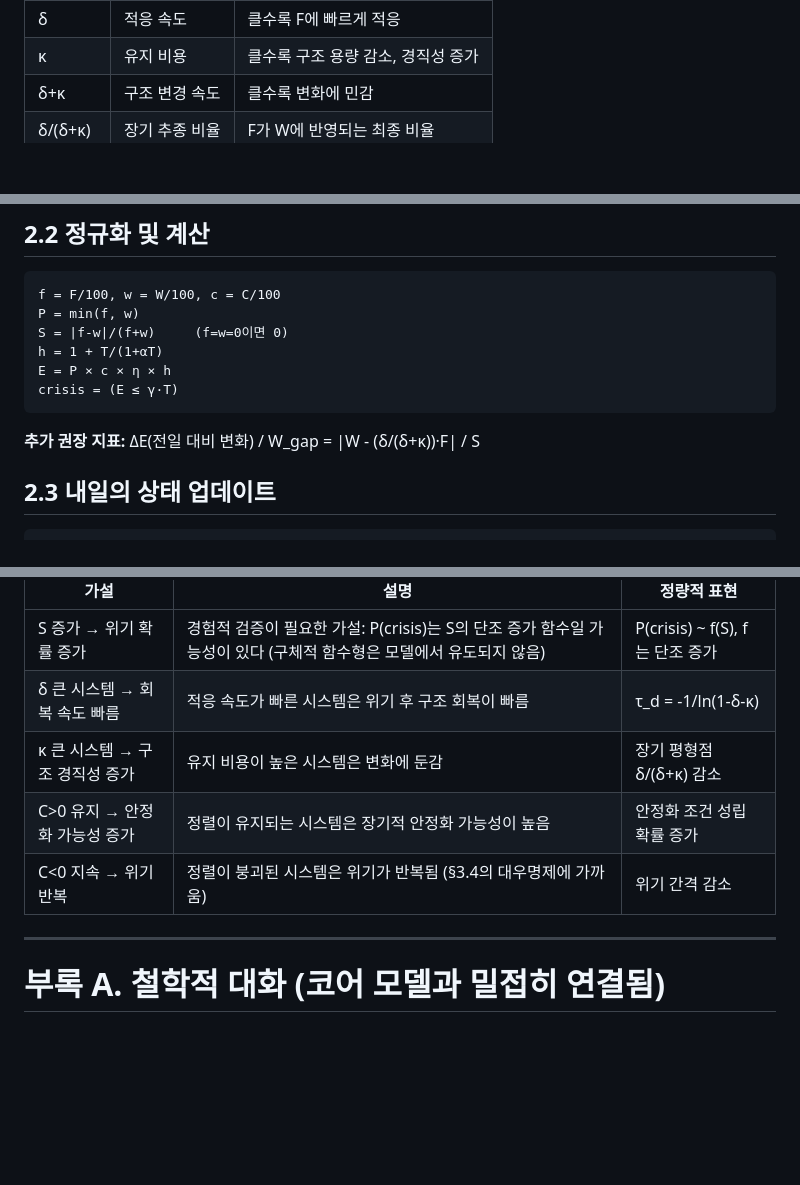
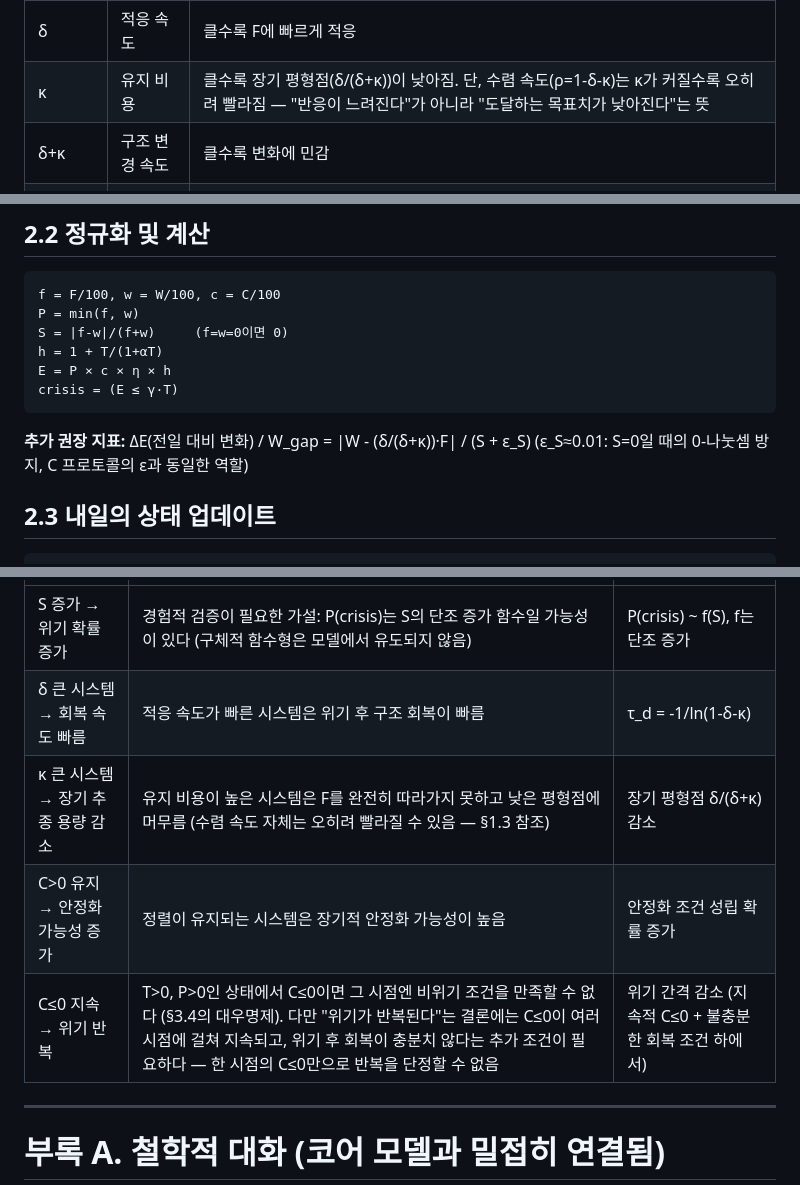
Before and after one commit to jaehong-park-78/main, a Markdown page: fwr260813kor.md, 3 parts joined by grey strips. Rendered like a GitHub page; blank space fills up the shorter version.

````diff
--- a/fwr260813kor.md
+++ b/fwr260813kor.md
@@ -123,7 +123,7 @@ crisis = False:
 | 파라미터 | 의미 | 효과 |
 |---|---|---|
 | δ | 적응 속도 | 클수록 F에 빠르게 적응 |
-| κ | 유지 비용 | 클수록 구조 용량 감소, 경직성 증가 |
+| κ | 유지 비용 | 클수록 장기 평형점(δ/(δ+κ))이 낮아짐. 단, 수렴 속도(ρ=1-δ-κ)는 κ가 커질수록 오히려 빨라짐 — "반응이 느려진다"가 아니라 "도달하는 목표치가 낮아진다"는 뜻 |
 | δ+κ | 구조 변경 속도 | 클수록 변화에 민감 |
 | δ/(δ+κ) | 장기 추종 비율 | F가 W에 반영되는 최종 비율 |
 | λ | 위기 시 관성 | 클수록 기존 W를 더 유지 |
@@ -183,7 +183,7 @@ E = P × c × η × h
 crisis = (E ≤ γ·T)
 ```
 
-**추가 권장 지표:** ΔE(전일 대비 변화) / W_gap = |W - (δ/(δ+κ))·F| / S
+**추가 권장 지표:** ΔE(전일 대비 변화) / W_gap = |W - (δ/(δ+κ))·F| / (S + ε_S)  (ε_S≈0.01: S=0일 때의 0-나눗셈 방지, C 프로토콜의 ε과 동일한 역할)
 
 ## 2.3 내일의 상태 업데이트
 
@@ -304,9 +304,9 @@ limsup_{n→∞} T(n) ≤ (1+1/α)/γ
 |---|---|---|
 | S 증가 → 위기 확률 증가 | 경험적 검증이 필요한 가설: P(crisis)는 S의 단조 증가 함수일 가능성이 있다 (구체적 함수형은 모델에서 유도되지 않음) | P(crisis) ~ f(S), f는 단조 증가 |
 | δ 큰 시스템 → 회복 속도 빠름 | 적응 속도가 빠른 시스템은 위기 후 구조 회복이 빠름 | τ_d = -1/ln(1-δ-κ) |
-| κ 큰 시스템 → 구조 경직성 증가 | 유지 비용이 높은 시스템은 변화에 둔감 | 장기 평형점 δ/(δ+κ) 감소 |
+| κ 큰 시스템 → 장기 추종 용량 감소 | 유지 비용이 높은 시스템은 F를 완전히 따라가지 못하고 낮은 평형점에 머무름 (수렴 속도 자체는 오히려 빨라질 수 있음 — §1.3 참조) | 장기 평형점 δ/(δ+κ) 감소 |
 | C>0 유지 → 안정화 가능성 증가 | 정렬이 유지되는 시스템은 장기적 안정화 가능성이 높음 | 안정화 조건 성립 확률 증가 |
-| C<0 지속 → 위기 반복 | 정렬이 붕괴된 시스템은 위기가 반복됨 (§3.4의 대우명제에 가까움) | 위기 간격 감소 |
+| C≤0 지속 → 위기 반복 | T>0, P>0인 상태에서 C≤0이면 그 시점엔 비위기 조건을 만족할 수 없다 (§3.4의 대우명제). 다만 "위기가 반복된다"는 결론에는 C≤0이 여러 시점에 걸쳐 지속되고, 위기 후 회복이 충분치 않다는 추가 조건이 필요하다 — 한 시점의 C≤0만으로 반복을 단정할 수 없음 | 위기 간격 감소 (지속적 C≤0 + 불충분한 회복 조건 하에서) |
 
 ---
 
````
Also changed, not shown: other parts of fwr260813kor.md (+25 -11 lines).
